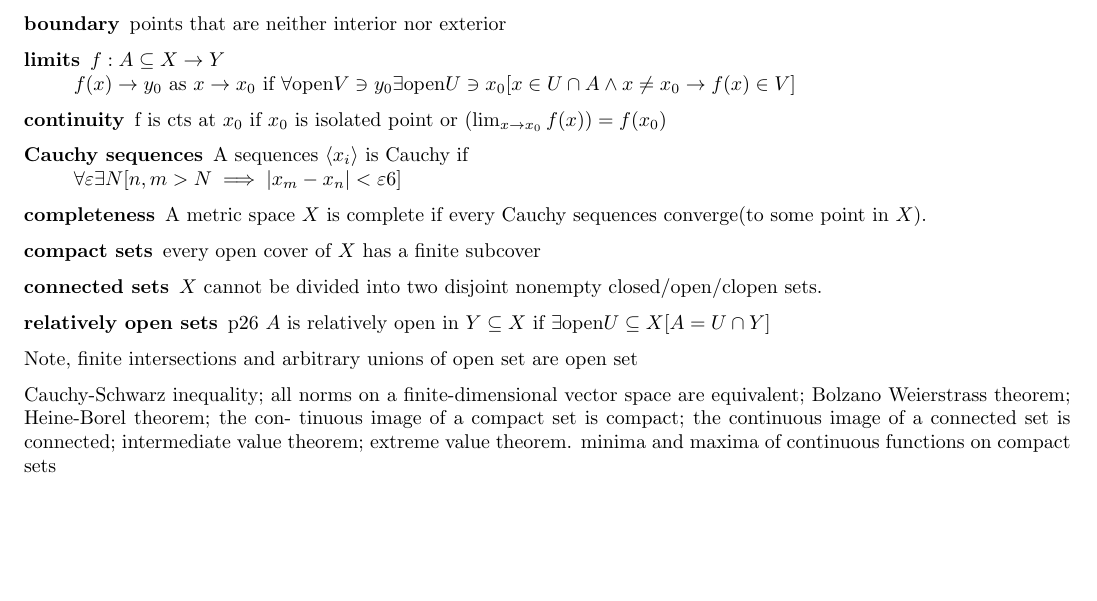
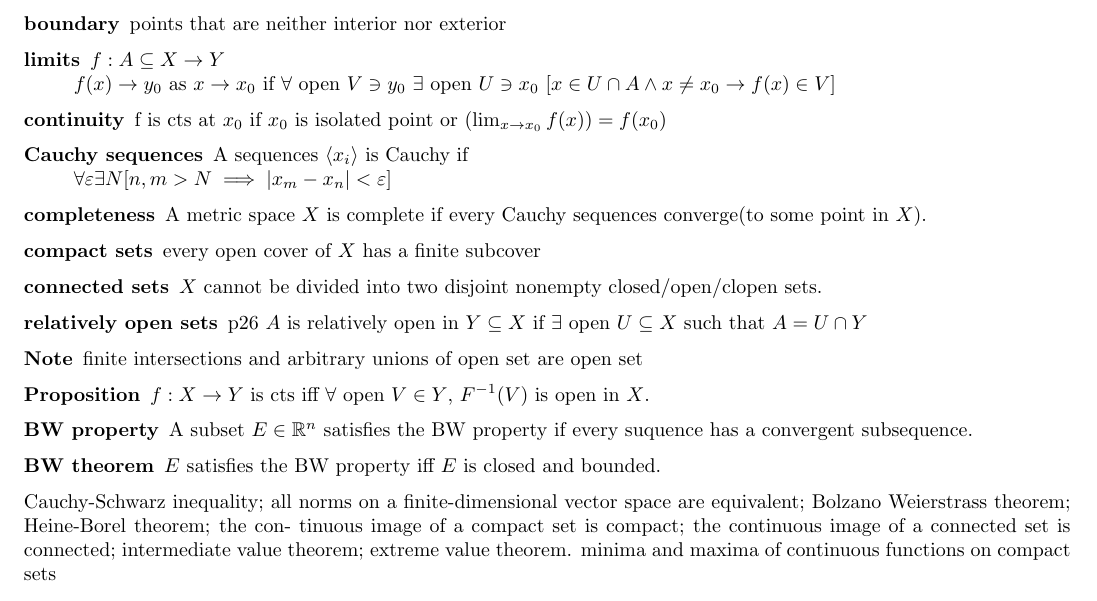
Before and after one commit to hysw/MAT257, a LaTeX document (MAT257.tex, which reads test1.tex): part of page 2 of 9, cut so that both start at the same text, the shorter picture padded with empty space. Compiled offline with pdfLaTeX.

Commit message:
added some topology stuff

```diff
--- a/test1.tex
+++ b/test1.tex
@@ -37,11 +37,11 @@
 	points that are neither interior nor exterior
 \item[limits] $f:A\subseteq X\to Y$\hfill\\
 $f(x)\to y_0 \textrm{ as } x\to x_0$ if
-$\forall \mathrm{open} V\ni y_0\exists \mathrm{open} U\ni x_0
-	[x\in U\cap A \wedge x\neq x_0 \to f(x)\in V]$
+$\forall \ \mathrm{open} \ V\ni y_0 \ \exists \ \mathrm{open} \ U\ni x_0
+	\ [x\in U\cap A \wedge x\neq x_0 \to f(x)\in V]$
 \item[continuity] f is cts at $x_0$ if $x_0$ is isolated point or $(\lim_{x\to x_0}f(x)) = f(x_0)$
 \item[Cauchy sequences] A sequences $\langle x_i\rangle$ is Cauchy if\hfill\\
-	$\forall \varepsilon \exists N [n,m>N\implies |x_m-x_n|<\varepsilon6]$
+	$\forall \varepsilon \exists N [n,m>N\implies |x_m-x_n|<\varepsilon]$
 \item[completeness]
 	A metric space $X$ is complete if every Cauchy sequences converge(to some point in $X$).
 \item[compact sets]
@@ -49,10 +49,12 @@ $\forall \mathrm{open} V\ni y_0\exists \mathrm{open} U\ni x_0
 \item[connected sets]
 	$X$ cannot be divided into two disjoint nonempty closed/open/clopen sets.
 \item[relatively open sets] p26
-	$A$ is relatively open in $Y\subseteq X$ if $\exists \mathrm{open}U\subseteq X [A=U\cap Y]$
+	$A$ is relatively open in $Y\subseteq X$ if $\exists$ open $U\subseteq X$ such that $A=U\cap Y$
+\item[Note] finite intersections and arbitrary unions of open set are open set
+\item[Proposition] $f : X \to Y$ is cts iff $\forall$ open $ V \in Y$, $F^{-1}(V)$ is open in $X$.
+\item[BW property] A subset $E \in \mathbb{R}^n$ satisfies the BW property if every suquence has a convergent subsequence.
+\item[BW theorem] $E$ satisfies the BW property iff $E$ is closed and bounded.
 \end{description}
-
-Note, finite intersections and arbitrary unions of open set are open set
 
 Cauchy-Schwarz inequality; all norms on a finite-dimensional vector
 space are equivalent; Bolzano Weierstrass theorem; Heine-Borel theorem; the con-
```
Also changed, not shown: MAT257.pdf.
